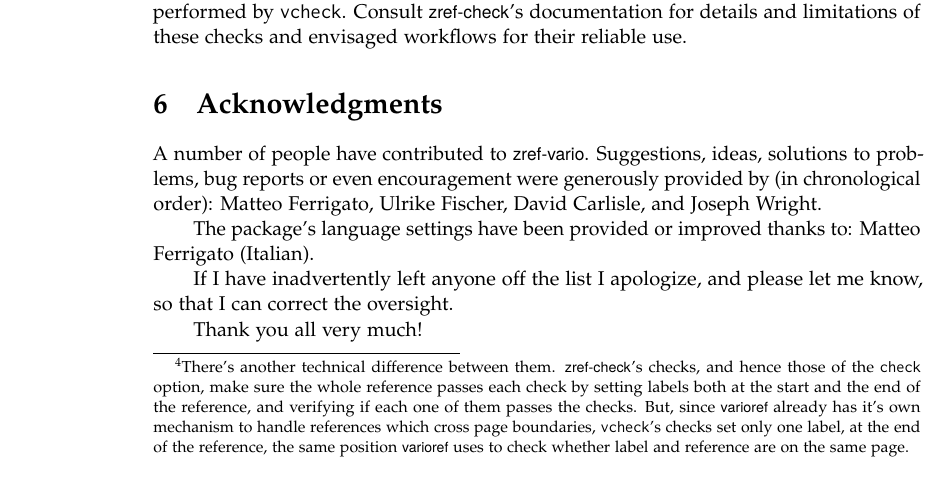
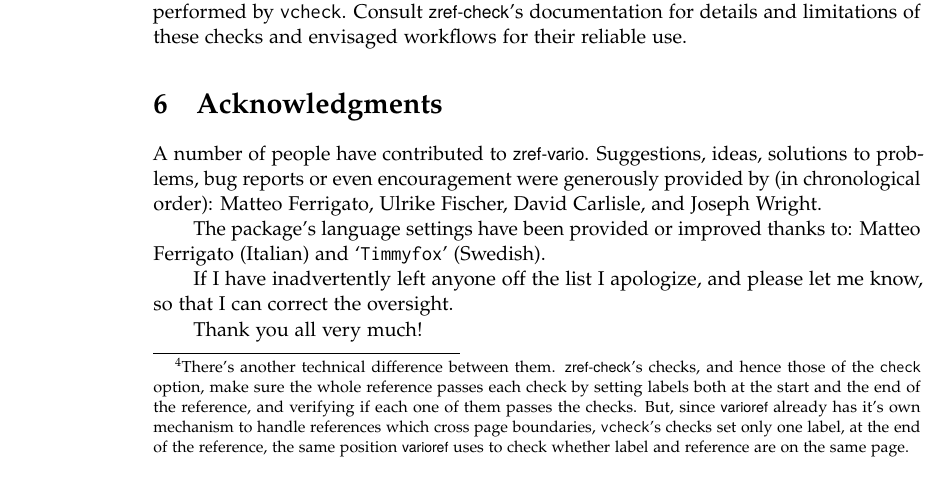
Before and after one commit to gusbrs/zref-vario, a LaTeX document (zref-vario-doc.tex): part of page 4 of 5, cut so that both start at the same text. Compiled offline with pdfLaTeX.

Commit message:
Add Swedish localization
See issue https://github.com/gusbrs/zref-vario/issues/3

```diff
--- a/zref-vario-doc.tex
+++ b/zref-vario-doc.tex
@@ -352,8 +352,10 @@ generously provided by (in chronological order):
   %             and following discussion.
 
 The package's language settings have been provided or improved thanks to:
-  Matteo Ferrigato (Italian). % 'matteo339'
+  Matteo Ferrigato (Italian) % 'matteo339'
   % 2023-01-02: https://github.com/gusbrs/zref-vario/issues/1
+  and \username{Timmyfox} (Swedish).
+  % 2024-11-25: https://github.com/gusbrs/zref-vario/issues/3
 
 If I have inadvertently left anyone off the list I apologize, and please let
 me know, so that I can correct the oversight.
```
Also changed, not shown: CHANGELOG.md, 3 other files.
